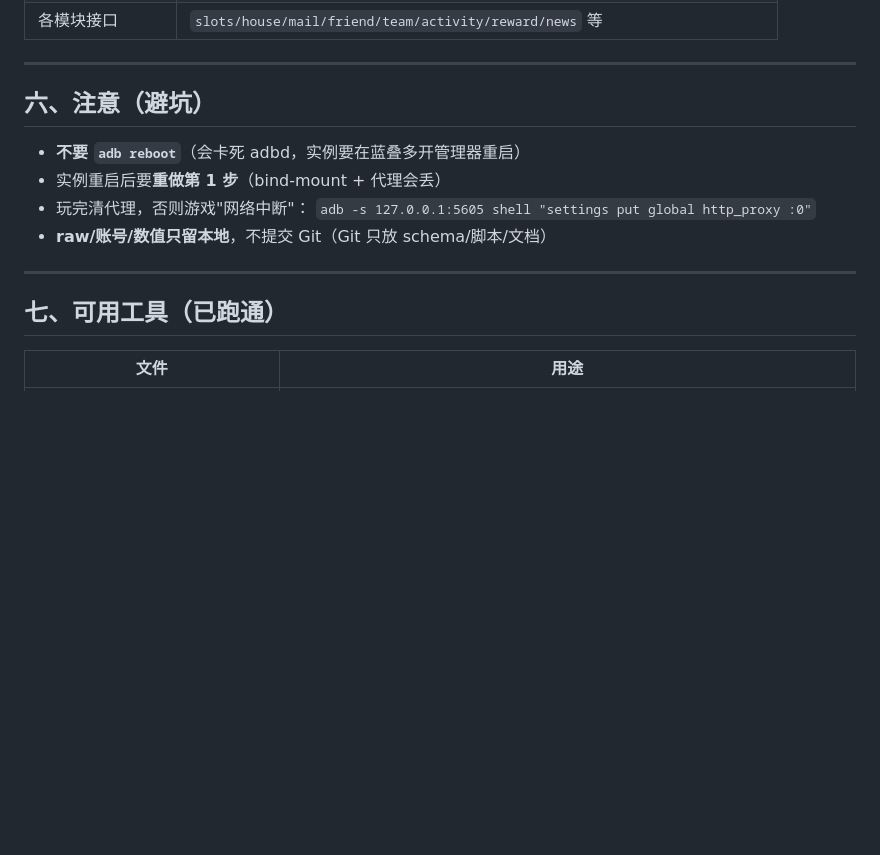
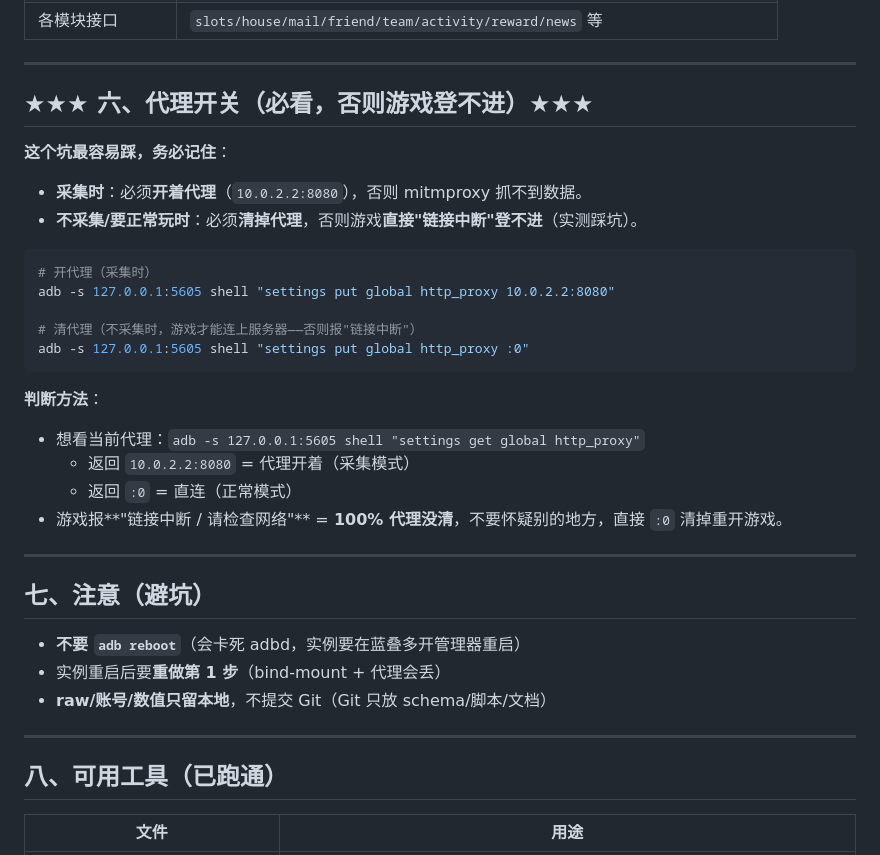
Before and after one commit to 840832144/huuuge-android-research, a Markdown page: artifacts/toptycoon/TT_CAPTURE_RUNBOOK.md, the part around the change. GitHub-like rendering; blank space fills up the shorter version.

Commit message:
docs: prominent proxy-toggle warning (collect=on, play=off) to avoid 'connection interrupted'

````diff
--- a/artifacts/toptycoon/TT_CAPTURE_RUNBOOK.md
+++ b/artifacts/toptycoon/TT_CAPTURE_RUNBOOK.md
@@ -120,17 +120,38 @@ python C:\bigfish_research\toptycoon\extract_save.py
 
 ---
 
-## 六、注意（避坑）
+## ★★★ 六、代理开关（必看，否则游戏登不进）★★★
+
+**这个坑最容易踩，务必记住**：
+
+- **采集时**：必须**开着代理**（`10.0.2.2:8080`），否则 mitmproxy 抓不到数据。
+- **不采集/要正常玩时**：必须**清掉代理**，否则游戏**直接"链接中断"登不进**（实测踩坑）。
+
+```powershell
+# 开代理（采集时）
+adb -s 127.0.0.1:5605 shell "settings put global http_proxy 10.0.2.2:8080"
+
+# 清代理（不采集时，游戏才能连上服务器——否则报"链接中断"）
+adb -s 127.0.0.1:5605 shell "settings put global http_proxy :0"
+```
+
+**判断方法**：
+- 想看当前代理：`adb -s 127.0.0.1:5605 shell "settings get global http_proxy"`
+  - 返回 `10.0.2.2:8080` = 代理开着（采集模式）
+  - 返回 `:0` = 直连（正常模式）
+- 游戏报**"链接中断 / 请检查网络"** = **100% 代理没清**，不要怀疑别的地方，直接 `:0` 清掉重开游戏。
+
+---
+
+## 七、注意（避坑）
 
 - **不要 `adb reboot`**（会卡死 adbd，实例要在蓝叠多开管理器重启）
 - 实例重启后要**重做第 1 步**（bind-mount + 代理会丢）
-- 玩完清代理，否则游戏"网络中断"：
-  `adb -s 127.0.0.1:5605 shell "settings put global http_proxy :0"`
 - **raw/账号/数值只留本地**，不提交 Git（Git 只放 schema/脚本/文档）
 
 ---
 
-## 七、可用工具（已跑通）
+## 八、可用工具（已跑通）
 
 | 文件 | 用途 |
 |---|---|
````
Also changed, not shown: artifacts/toptycoon/DEPLOY_AND_ONBOARD.md (+8 -1 lines).
